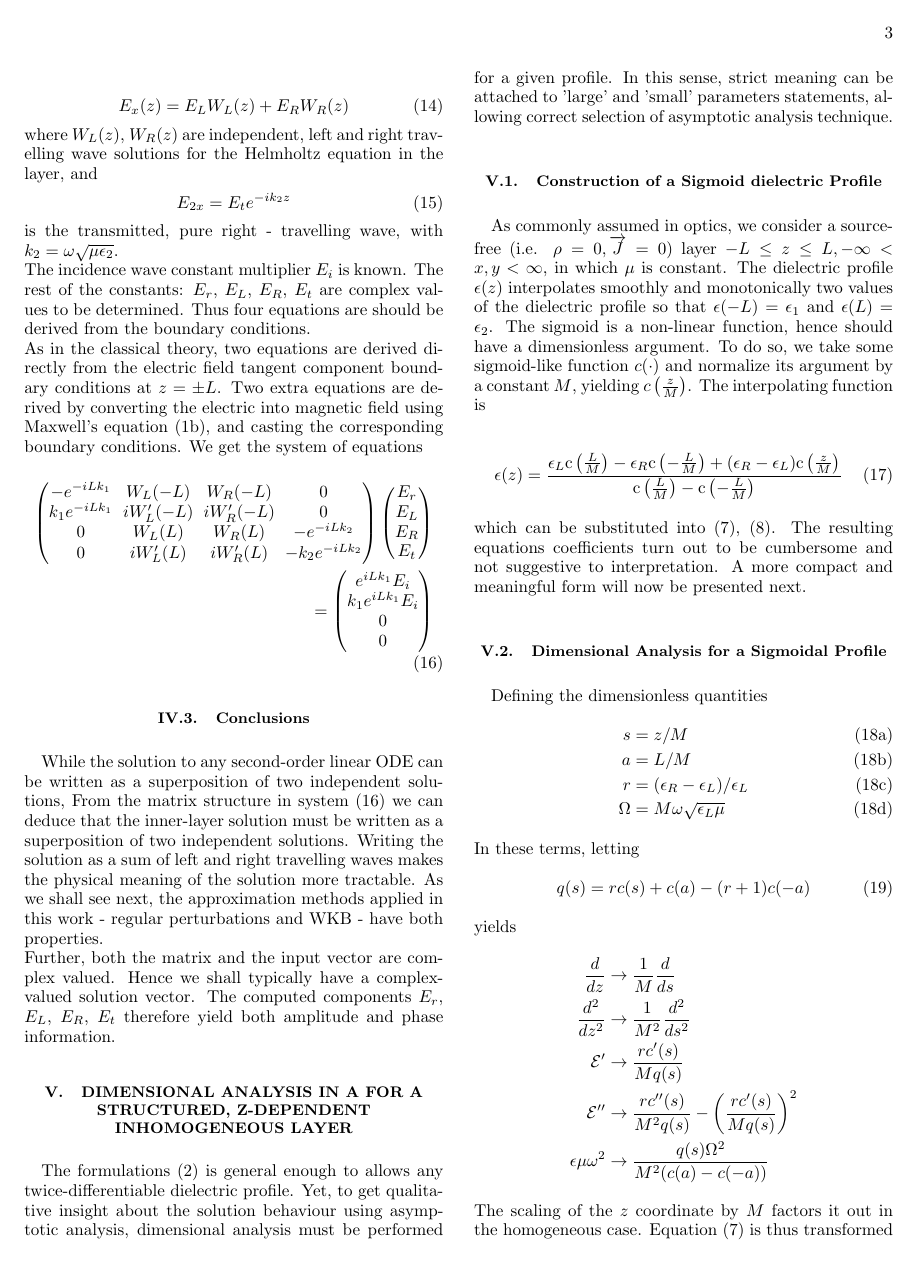
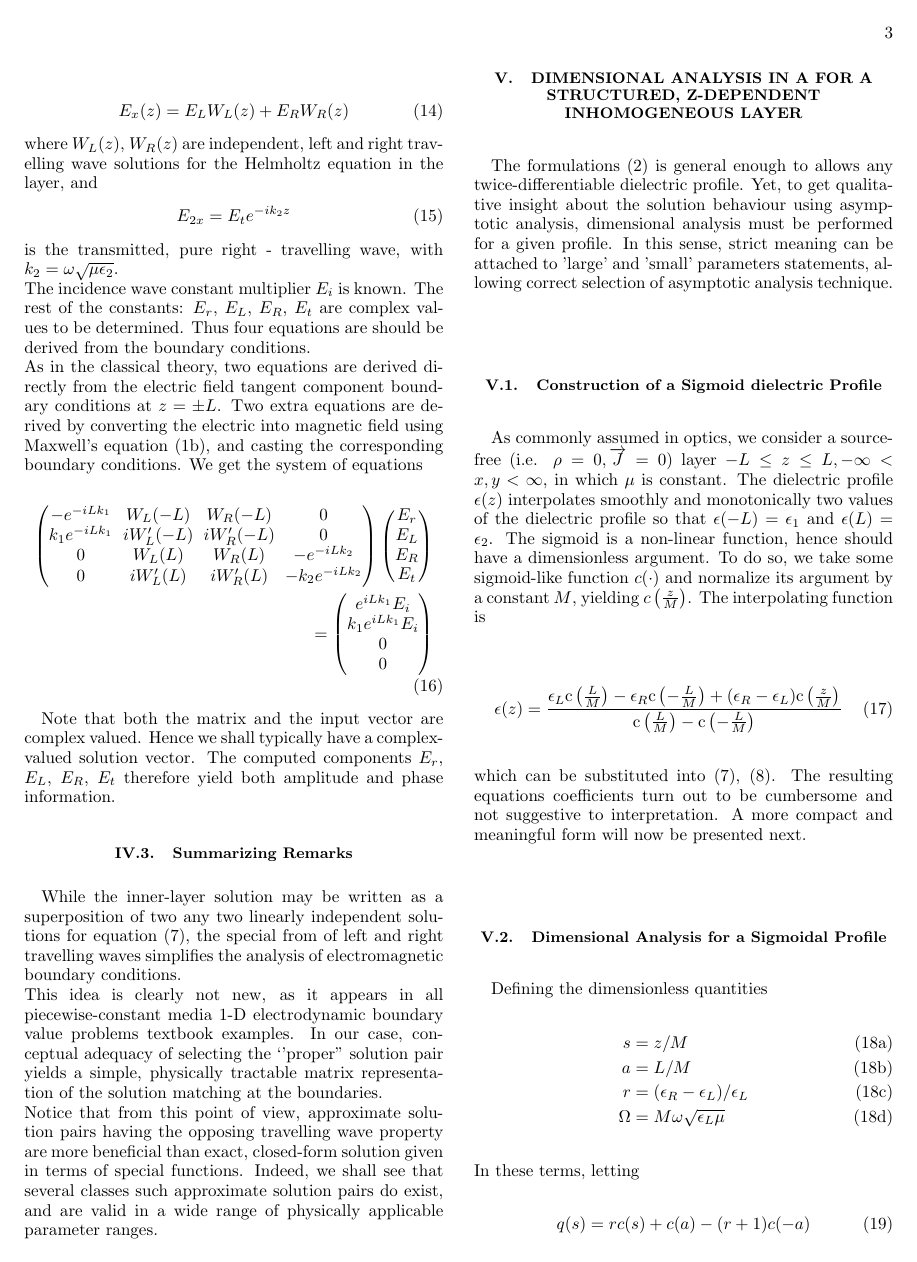
Before and after one commit to EhudHahamyProj/Grad_Eps_Paper, a LaTeX paper (Gradient_eps_ver2.tex): page 3 of 6. Compiled offline with pdfLaTeX.

Commit message:
Re-write 'conclusions' sub-section of Reflection-Transmission treatment as 'Summarizing remarks'

```diff
--- a/Gradient_eps_ver2.tex
+++ b/Gradient_eps_ver2.tex
@@ -235,10 +235,17 @@ e^{i L k_1} E_i \\ k_1 e^{i L k_1} E_i \\ 0 \\ 0
 \end{pmatrix}
 \end{align}
 
-\subsection{Conclusions}
-While the solution to any second-order linear ODE can be written as a superposition of two independent solutions,
-From the matrix structure in system (\ref{eqns:BC_mat_sys}) we can deduce that the  inner-layer solution must be written as a superposition of two independent solutions. Writing the solution as a sum of left and right travelling waves makes the physical meaning of the solution more tractable. As we shall see next, the approximation methods applied in this work - regular perturbations and WKB - have both properties.\\
-Further, both the matrix and the input vector are complex valued. Hence we shall typically have a complex-valued solution vector. The computed components $E_r$, $E_L$, $E_R$, $E_t$ therefore yield both amplitude and phase information.
+Note that both the matrix and the input vector are complex valued. Hence we shall typically have a complex-valued solution vector. The computed components $E_r$, $E_L$, $E_R$, $E_t$ therefore yield both amplitude and phase information.
+
+\subsection{Summarizing Remarks}
+While the inner-layer solution may be written as a superposition of two any two linearly independent solutions for equation (\ref{eqns:ODE_z_inhom}), the special from of left and right travelling waves simplifies the analysis of electromagnetic boundary conditions. \\
+This idea is clearly not new, as it appears in all piecewise-constant media 1-D electrodynamic boundary value problems textbook examples. In our case, conceptual adequacy of selecting the `'proper'' solution pair yields a simple, physically tractable matrix representation
+of the solution matching at the boundaries. \\
+Notice that from this point of view, approximate solution pairs having the opposing travelling wave property are more beneficial than exact, closed-form solution given in terms of special functions.
+Indeed, we shall see that several classes such approximate solution pairs do exist, and are valid in a wide range of physically applicable parameter ranges.
+
+
+
 
 
 
```
Also changed, not shown: Gradient_eps_ver2.pdf, 3 other files.
